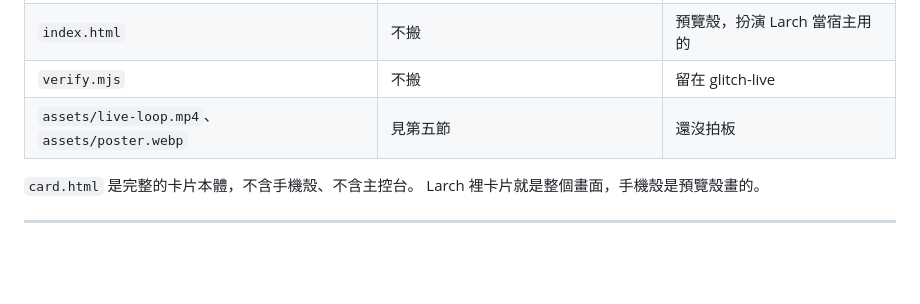
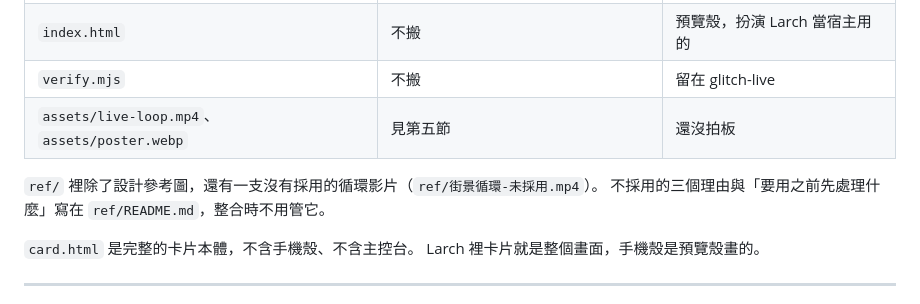
Before and after one commit to yazelin/glitch-live, a Markdown page: 整合回-glitch-vn.md, the part around the change. Rendered like a GitHub page; blank space fills up the shorter version.

Commit message:
整合文件的檔案表加一行指到 ref/README.md
Co-Authored-By: Claude Opus 5 (1M context) <noreply@anthropic.com>

```diff
--- a/整合回-glitch-vn.md
+++ b/整合回-glitch-vn.md
@@ -34,6 +34,9 @@ glitch-vn 在發佈流程的最後一哩：正篇剛發 release 4、市集簡介
 | `index.html` | 不搬 | 預覽殼，扮演 Larch 當宿主用的 |
 | `verify.mjs` | 不搬 | 留在 glitch-live |
 | `assets/live-loop.mp4`、`assets/poster.webp` | 見第五節 | 還沒拍板 |
+
+`ref/` 裡除了設計參考圖，還有一支沒有採用的循環影片（`ref/街景循環-未採用.mp4`）。
+不採用的三個理由與「要用之前先處理什麼」寫在 `ref/README.md`，整合時不用管它。
 
 `card.html` 是完整的卡片本體，不含手機殼、不含主控台。
 Larch 裡卡片就是整個畫面，手機殼是預覽殼畫的。
```
